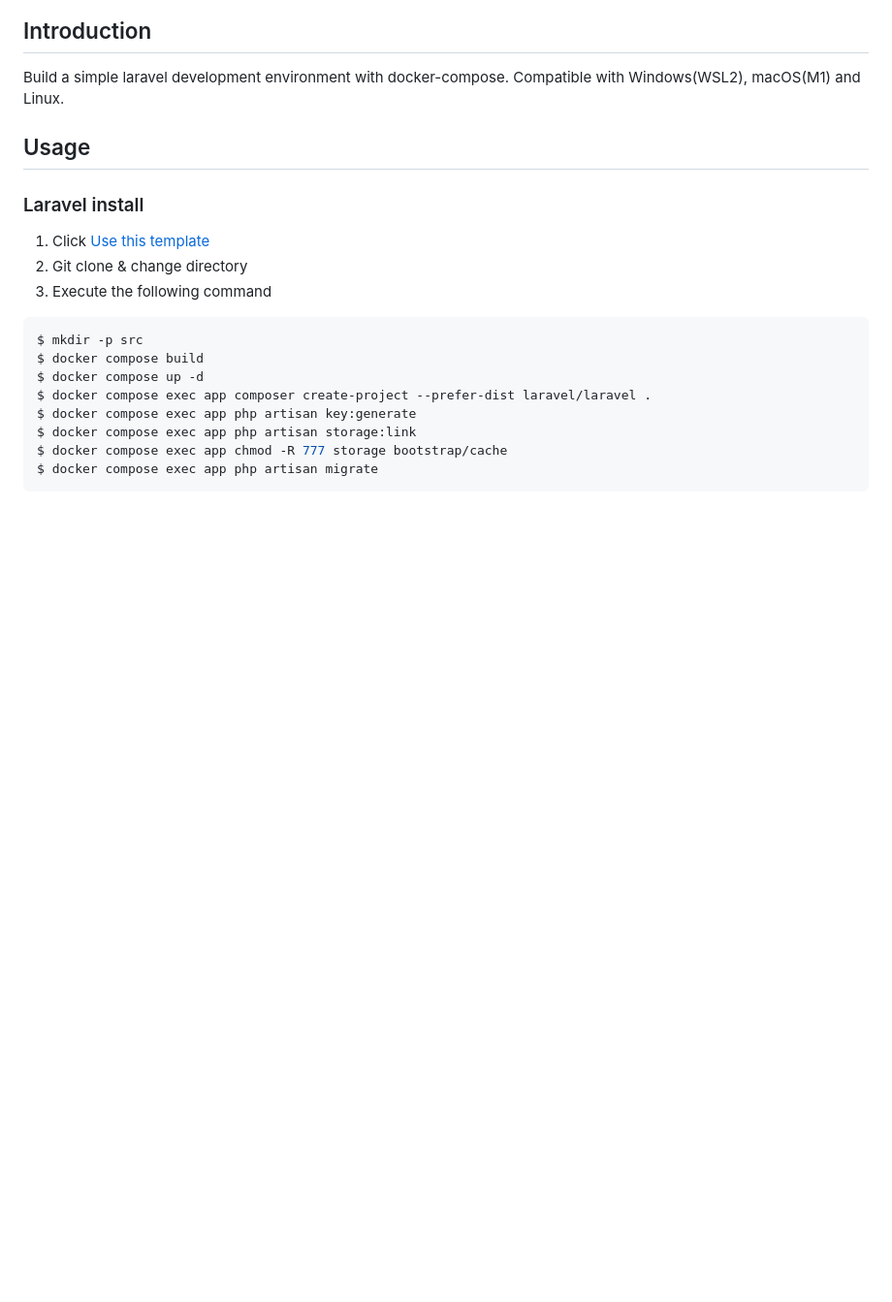
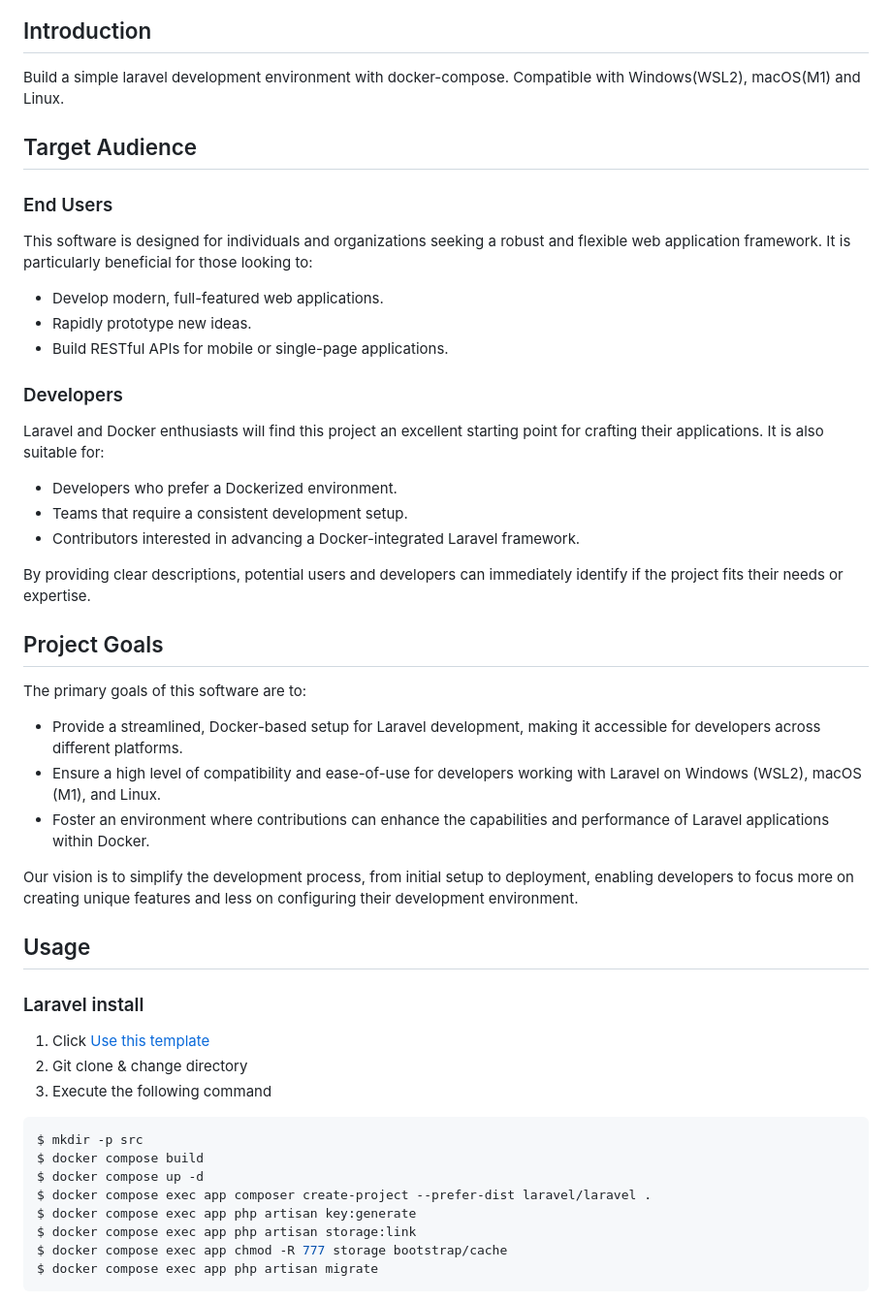
Before and after one commit to subaru25801245/go_geek, a Markdown page: README.md, the part around the change. Shown at 97% size. GitHub-like rendering; blank space fills up the shorter version.

Commit message:
READMEの追加事項

```diff
--- a/README.md
+++ b/README.md
@@ -12,6 +12,35 @@
 ## Introduction
 
 Build a simple laravel development environment with docker-compose. Compatible with Windows(WSL2), macOS(M1) and Linux.
+
+## Target Audience
+
+### End Users
+This software is designed for individuals and organizations seeking a robust and flexible web application framework. It is particularly beneficial for those looking to:
+
+- Develop modern, full-featured web applications.
+- Rapidly prototype new ideas.
+- Build RESTful APIs for mobile or single-page applications.
+
+### Developers
+Laravel and Docker enthusiasts will find this project an excellent starting point for crafting their applications. It is also suitable for:
+
+- Developers who prefer a Dockerized environment.
+- Teams that require a consistent development setup.
+- Contributors interested in advancing a Docker-integrated Laravel framework.
+
+By providing clear descriptions, potential users and developers can immediately identify if the project fits their needs or expertise.
+
+## Project Goals
+
+The primary goals of this software are to:
+
+- Provide a streamlined, Docker-based setup for Laravel development, making it accessible for developers across different platforms.
+- Ensure a high level of compatibility and ease-of-use for developers working with Laravel on Windows (WSL2), macOS (M1), and Linux.
+- Foster an environment where contributions can enhance the capabilities and performance of Laravel applications within Docker.
+
+Our vision is to simplify the development process, from initial setup to deployment, enabling developers to focus more on creating unique features and less on configuring their development environment.
+
 
 ## Usage
 
```
